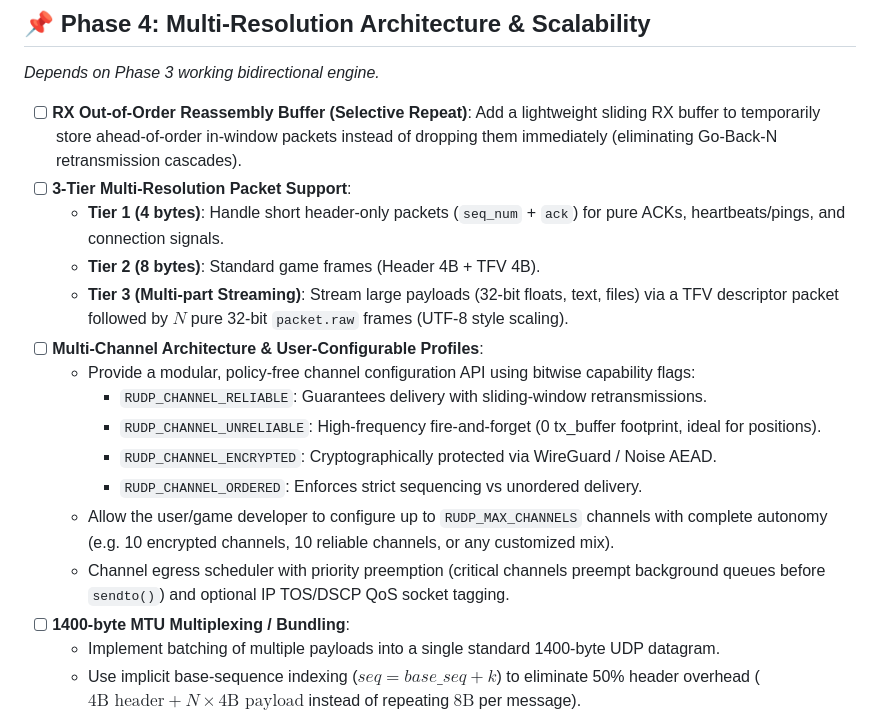
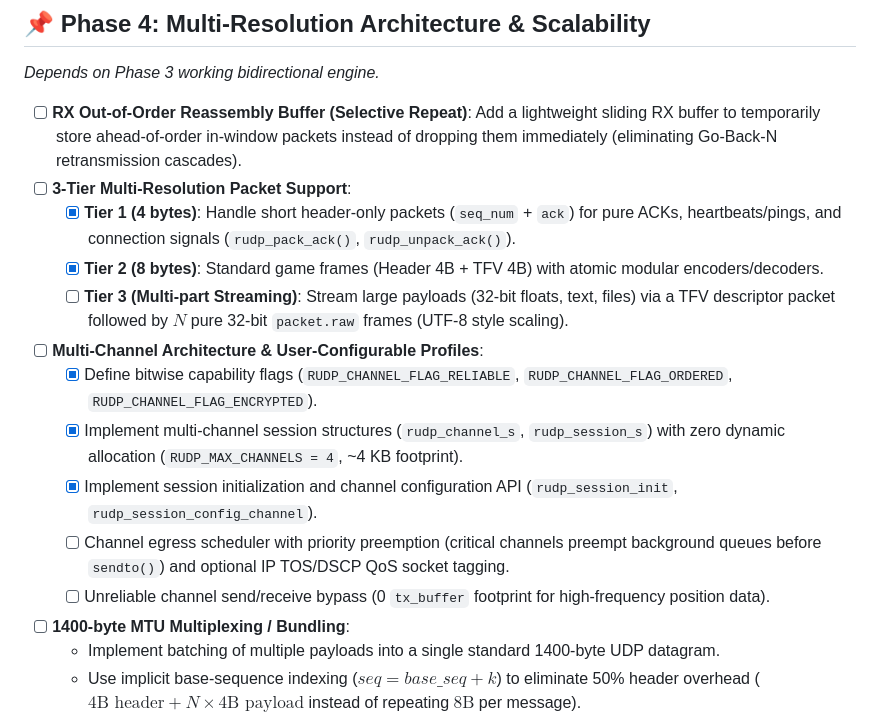
Before and after one commit to i-Charlys/zcrudp, a Markdown page: TODO.md, the part around the change. GitHub-like rendering.

Commit message:
docs(roadmap): update Phase 4 checklist with multi-channel structures and Tier 1/2 completion

```diff
--- a/TODO.md
+++ b/TODO.md
@@ -91,17 +91,15 @@ This roadmap is organized in **strict dependency order**. Complete each phase be
 
 - [ ] **RX Out-of-Order Reassembly Buffer (Selective Repeat)**: Add a lightweight sliding RX buffer to temporarily store ahead-of-order in-window packets instead of dropping them immediately (eliminating Go-Back-N retransmission cascades).
 - [ ] **3-Tier Multi-Resolution Packet Support**:
-  - **Tier 1 (4 bytes)**: Handle short header-only packets (`seq_num` + `ack`) for pure ACKs, heartbeats/pings, and connection signals.
-  - **Tier 2 (8 bytes)**: Standard game frames (Header 4B + TFV 4B).
-  - **Tier 3 (Multi-part Streaming)**: Stream large payloads (32-bit floats, text, files) via a TFV descriptor packet followed by $N$ pure 32-bit `packet.raw` frames (UTF-8 style scaling).
+  - [x] **Tier 1 (4 bytes)**: Handle short header-only packets (`seq_num` + `ack`) for pure ACKs, heartbeats/pings, and connection signals (`rudp_pack_ack()`, `rudp_unpack_ack()`).
+  - [x] **Tier 2 (8 bytes)**: Standard game frames (Header 4B + TFV 4B) with atomic modular encoders/decoders.
+  - [ ] **Tier 3 (Multi-part Streaming)**: Stream large payloads (32-bit floats, text, files) via a TFV descriptor packet followed by $N$ pure 32-bit `packet.raw` frames (UTF-8 style scaling).
 - [ ] **Multi-Channel Architecture & User-Configurable Profiles**:
-  - Provide a modular, policy-free channel configuration API using bitwise capability flags:
-    - `RUDP_CHANNEL_RELIABLE`: Guarantees delivery with sliding-window retransmissions.
-    - `RUDP_CHANNEL_UNRELIABLE`: High-frequency fire-and-forget (0 tx_buffer footprint, ideal for positions).
-    - `RUDP_CHANNEL_ENCRYPTED`: Cryptographically protected via WireGuard / Noise AEAD.
-    - `RUDP_CHANNEL_ORDERED`: Enforces strict sequencing vs unordered delivery.
-  - Allow the user/game developer to configure up to `RUDP_MAX_CHANNELS` channels with complete autonomy (e.g. 10 encrypted channels, 10 reliable channels, or any customized mix).
-  - Channel egress scheduler with priority preemption (critical channels preempt background queues before `sendto()`) and optional IP TOS/DSCP QoS socket tagging.
+  - [x] Define bitwise capability flags (`RUDP_CHANNEL_FLAG_RELIABLE`, `RUDP_CHANNEL_FLAG_ORDERED`, `RUDP_CHANNEL_FLAG_ENCRYPTED`).
+  - [x] Implement multi-channel session structures (`rudp_channel_s`, `rudp_session_s`) with zero dynamic allocation (`RUDP_MAX_CHANNELS = 4`, ~4 KB footprint).
+  - [x] Implement session initialization and channel configuration API (`rudp_session_init`, `rudp_session_config_channel`).
+  - [ ] Channel egress scheduler with priority preemption (critical channels preempt background queues before `sendto()`) and optional IP TOS/DSCP QoS socket tagging.
+  - [ ] Unreliable channel send/receive bypass (0 `tx_buffer` footprint for high-frequency position data).
 - [ ] **1400-byte MTU Multiplexing / Bundling**:
   - Implement batching of multiple payloads into a single standard 1400-byte UDP datagram.
   - Use implicit base-sequence indexing ($seq = base\_seq + k$) to eliminate 50% header overhead ($4\text{B header} + N \times 4\text{B payload}$ instead of repeating $8\text{B}$ per message).
```
